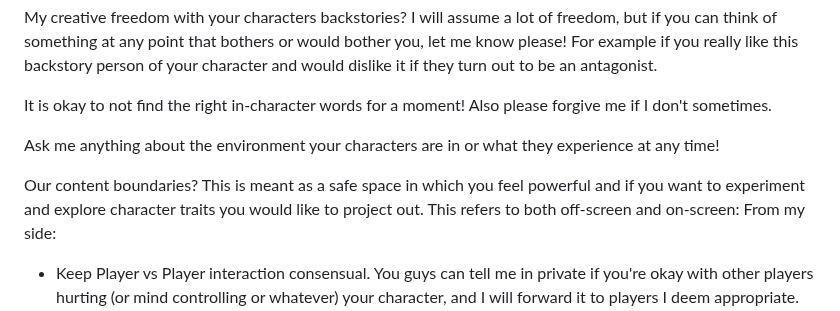
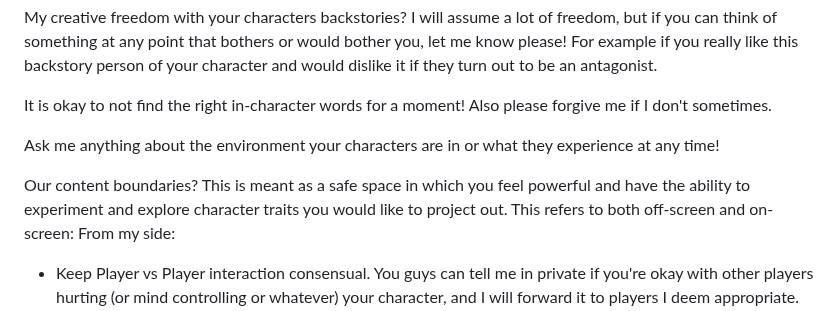
Before and after one commit to Ninetalesgh/dndcampaign, a Markdown page: vault/database/game_rules.md, the part around the change. GitHub-like rendering.

Commit message:
update main

```diff
--- a/vault/database/game_rules.md
+++ b/vault/database/game_rules.md
@@ -14,7 +14,7 @@ It is okay to not find the right in-character words for a moment! Also please fo
 
 Ask me anything about the environment your characters are in or what they experience at any time!
 
-Our content boundaries? This is meant as a safe space in which you feel powerful and if you want to experiment and explore character traits you would like to project out.
+Our content boundaries? This is meant as a safe space in which you feel powerful and have the ability to experiment and explore character traits you would like to project out.
 This refers to both off-screen and on-screen:
 From my side:
 - Keep Player vs Player interaction consensual. You guys can tell me in private if you're okay with other players hurting (or mind controlling or whatever) your character, and I will forward it to players I deem appropriate. Or you communicate it directly between each other. Either way, get consent before you do something bad to other players!
```
